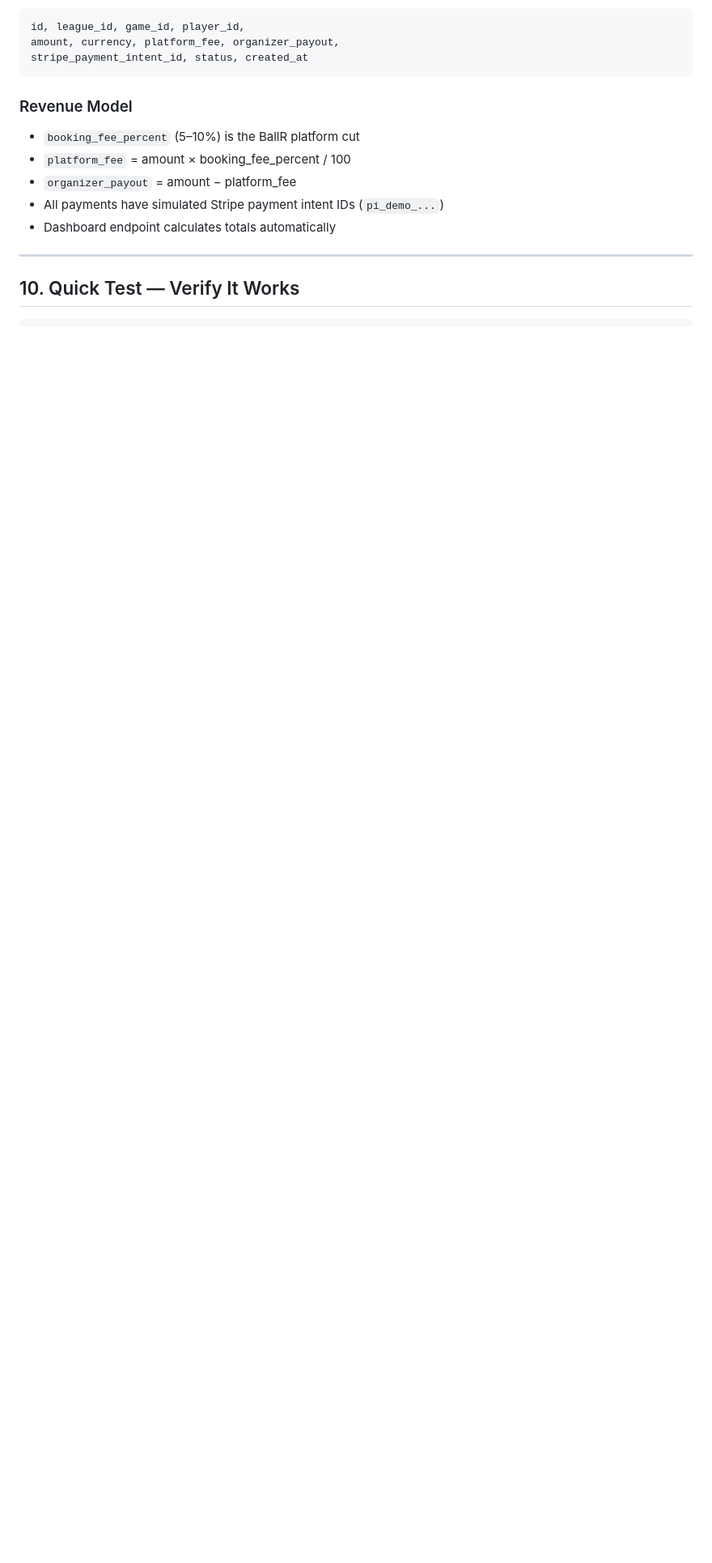
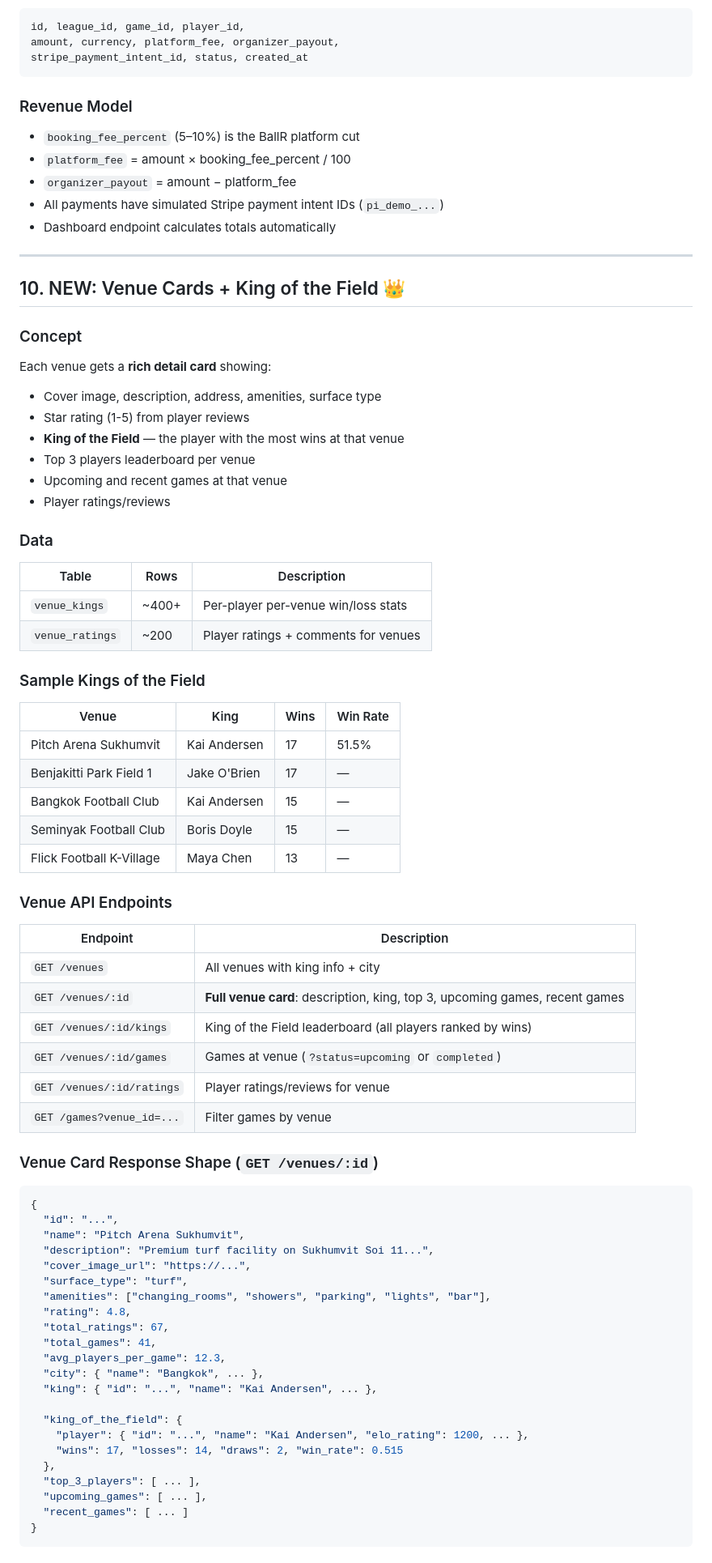
Before and after one commit to tobiaskaetker174-creator/ballR-Replit, a Markdown page: REPLIT_BACKEND_HANDOFF.md, the part around one of its changes. Shown at 81% size. Drawn GitHub-style; blank space fills up the shorter version.

Commit message:
Add Venue Cards + King of the Field feature (API v3)
- Venue detail cards with cover images, descriptions, ratings
- King of the Field: per-venue player leaderboard by wins
- venue_kings table with full per-player per-venue stats
- venue_ratings table for player reviews
- 5 new API endpoints: /venues/:id, /venues/:id/kings, /venues/:id/games, /venues/:id/ratings
- UI suggestions for Replit implementation

Co-Authored-By: Claude Opus 4.6 (1M context) <noreply@anthropic.com>

````diff
--- a/REPLIT_BACKEND_HANDOFF.md
+++ b/REPLIT_BACKEND_HANDOFF.md
@@ -558,4 +558,65 @@ stripe_payment_intent_id, status, created_at
 
 ---
 
-## 10. Quick Test — Verify It Works
+## 10. NEW: Venue Cards + King of the Field 👑
+
+### Concept
+Each venue gets a **rich detail card** showing:
+- Cover image, description, address, amenities, surface type
+- Star rating (1-5) from player reviews
+- **King of the Field** — the player with the most wins at that venue
+- Top 3 players leaderboard per venue
+- Upcoming and recent games at that venue
+- Player ratings/reviews
+
+### Data
+| Table | Rows | Description |
+|-------|------|-------------|
+| `venue_kings` | ~400+ | Per-player per-venue win/loss stats |
+| `venue_ratings` | ~200 | Player ratings + comments for venues |
+
+### Sample Kings of the Field
+| Venue | King | Wins | Win Rate |
+|-------|------|------|----------|
+| Pitch Arena Sukhumvit | Kai Andersen | 17 | 51.5% |
+| Benjakitti Park Field 1 | Jake O'Brien | 17 | — |
+| Bangkok Football Club | Kai Andersen | 15 | — |
+| Seminyak Football Club | Boris Doyle | 15 | — |
+| Flick Football K-Village | Maya Chen | 13 | — |
+
+### Venue API Endpoints
+| Endpoint | Description |
+|----------|-------------|
+| `GET /venues` | All venues with king info + city |
+| `GET /venues/:id` | **Full venue card**: description, king, top 3, upcoming games, recent games |
+| `GET /venues/:id/kings` | King of the Field leaderboard (all players ranked by wins) |
+| `GET /venues/:id/games` | Games at venue (`?status=upcoming` or `completed`) |
+| `GET /venues/:id/ratings` | Player ratings/reviews for venue |
+| `GET /games?venue_id=...` | Filter games by venue |
+
+### Venue Card Response Shape (`GET /venues/:id`)
+```json
+{
+  "id": "...",
+  "name": "Pitch Arena Sukhumvit",
+  "description": "Premium turf facility on Sukhumvit Soi 11...",
+  "cover_image_url": "https://...",
+  "surface_type": "turf",
+  "amenities": ["changing_rooms", "showers", "parking", "lights", "bar"],
+  "rating": 4.8,
+  "total_ratings": 67,
+  "total_games": 41,
+  "avg_players_per_game": 12.3,
+  "city": { "name": "Bangkok", ... },
+  "king": { "id": "...", "name": "Kai Andersen", ... },
+
+  "king_of_the_field": {
+    "player": { "id": "...", "name": "Kai Andersen", "elo_rating": 1200, ... },
+    "wins": 17, "losses": 14, "draws": 2, "win_rate": 0.515
+  },
+  "top_3_players": [ ... ],
+  "upcoming_games": [ ... ],
+  "recent_games": [ ... ]
+}
+```
+
````
Also changed, not shown: other parts of REPLIT_BACKEND_HANDOFF.md (+26 -4 lines).
